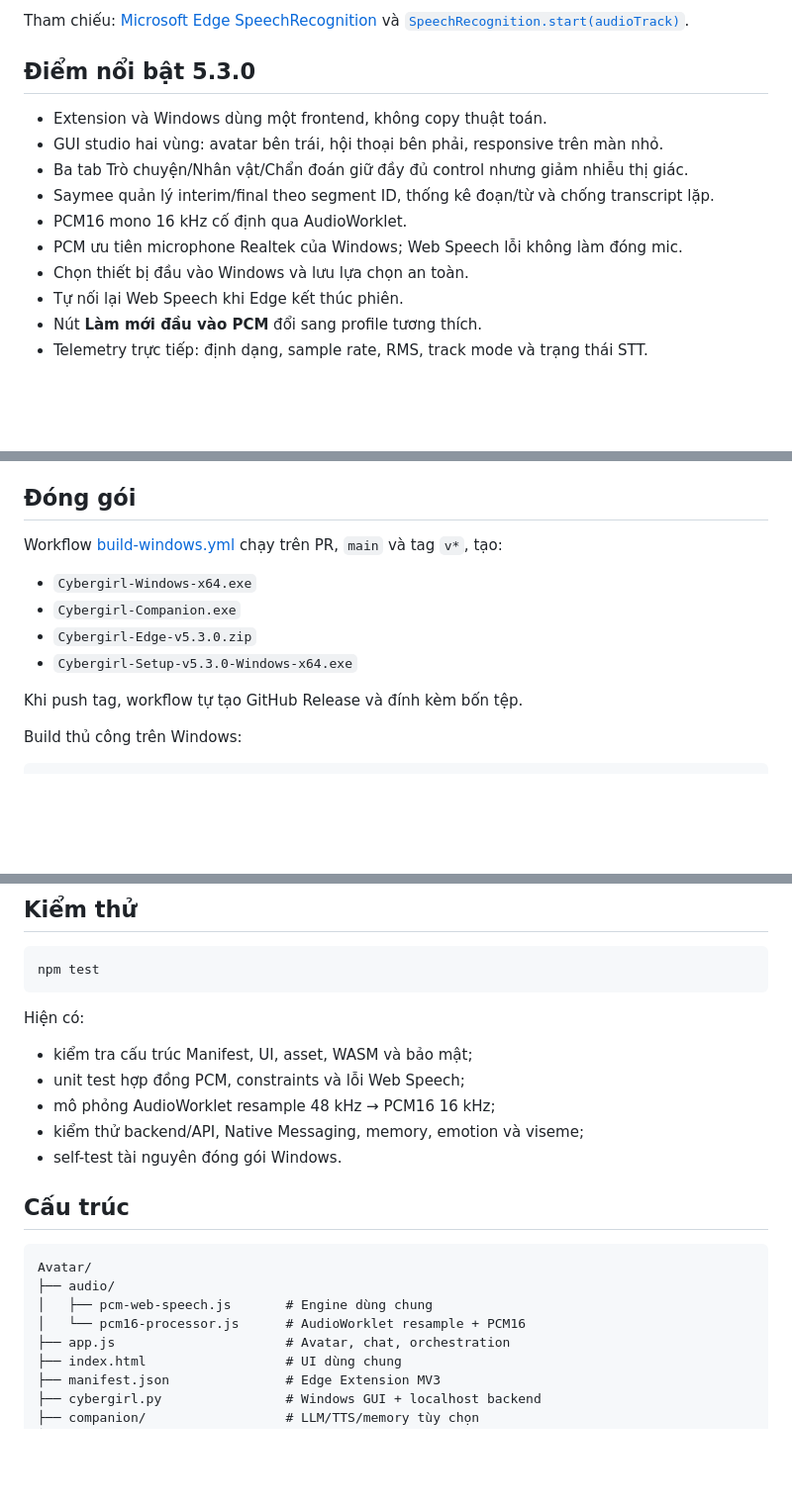
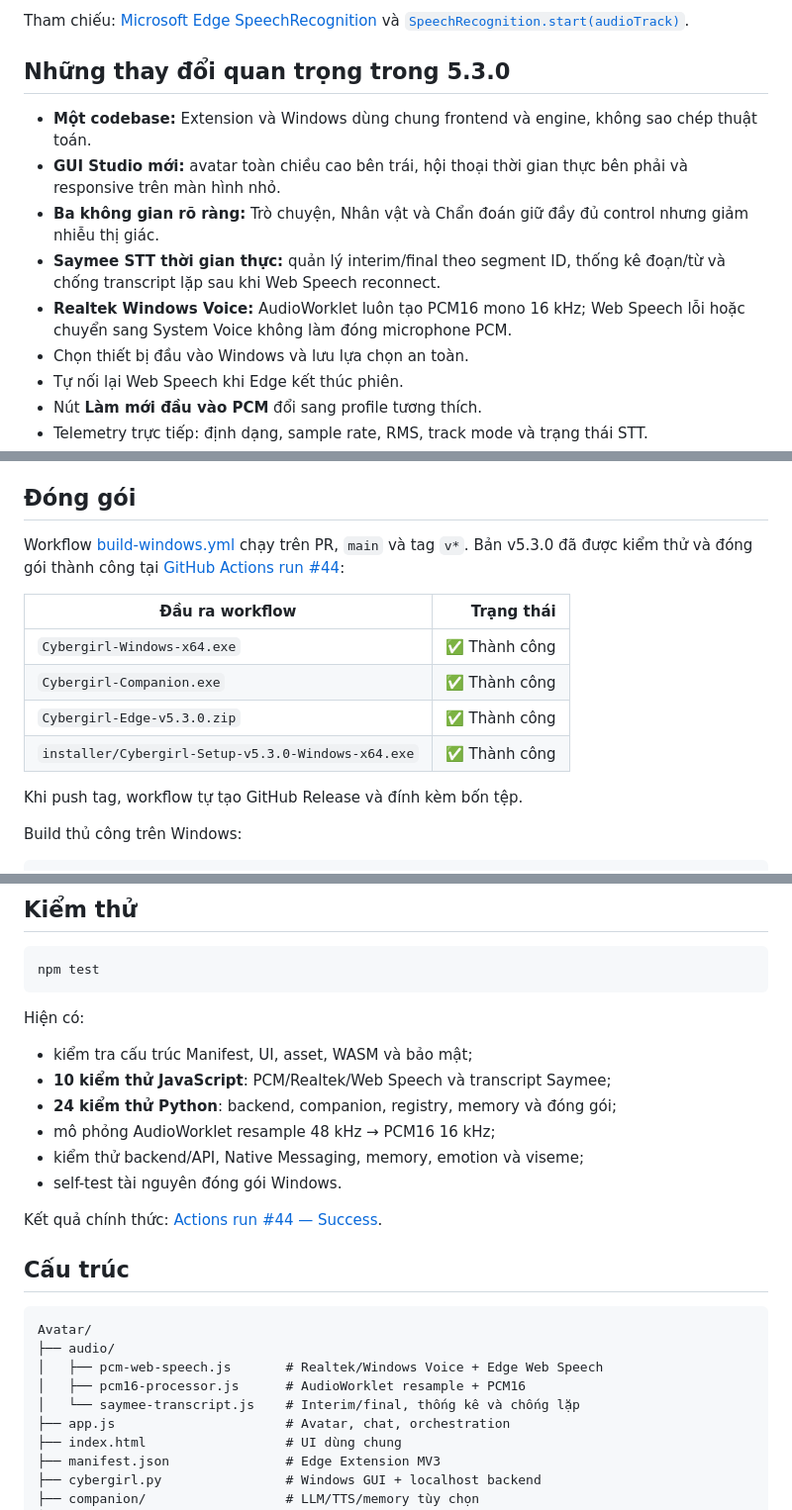
Before and after one commit to Base27-CVNSS/Avatar, a Markdown page: README.md, 3 parts joined by grey strips. Shown at 99% size. Drawn GitHub-style; blank space fills up the shorter version.

````diff
--- a/README.md
+++ b/README.md
@@ -119,14 +154,18 @@ Tham chiếu:
 [Microsoft Edge SpeechRecognition](https://learn.microsoft.com/en-us/microsoft-edge/web-platform/speech-recognition-api) và
 [`SpeechRecognition.start(audioTrack)`](https://developer.mozilla.org/en-US/docs/Web/API/SpeechRecognition/start).
 
-## Điểm nổi bật 5.3.0
+## Những thay đổi quan trọng trong 5.3.0
 
-- Extension và Windows dùng một frontend, không copy thuật toán.
-- GUI studio hai vùng: avatar bên trái, hội thoại bên phải, responsive trên màn nhỏ.
-- Ba tab Trò chuyện/Nhân vật/Chẩn đoán giữ đầy đủ control nhưng giảm nhiễu thị giác.
-- Saymee quản lý interim/final theo segment ID, thống kê đoạn/từ và chống transcript lặp.
-- PCM16 mono 16 kHz cố định qua AudioWorklet.
-- PCM ưu tiên microphone Realtek của Windows; Web Speech lỗi không làm đóng mic.
+- **Một codebase:** Extension và Windows dùng chung frontend và engine, không
+  sao chép thuật toán.
+- **GUI Studio mới:** avatar toàn chiều cao bên trái, hội thoại thời gian thực
+  bên phải và responsive trên màn hình nhỏ.
+- **Ba không gian rõ ràng:** Trò chuyện, Nhân vật và Chẩn đoán giữ đầy đủ
+  control nhưng giảm nhiễu thị giác.
+- **Saymee STT thời gian thực:** quản lý interim/final theo segment ID, thống kê
+  đoạn/từ và chống transcript lặp sau khi Web Speech reconnect.
+- **Realtek Windows Voice:** AudioWorklet luôn tạo PCM16 mono 16 kHz; Web Speech
+  lỗi hoặc chuyển sang System Voice không làm đóng microphone PCM.
 - Chọn thiết bị đầu vào Windows và lưu lựa chọn an toàn.
 - Tự nối lại Web Speech khi Edge kết thúc phiên.
 - Nút **Làm mới đầu vào PCM** đổi sang profile tương thích.
@@ -193,12 +232,16 @@ quyền sử dụng OpenAI API.
 ## Đóng gói
 
 Workflow [build-windows.yml](.github/workflows/build-windows.yml) chạy trên PR,
-`main` và tag `v*`, tạo:
+`main` và tag `v*`. Bản v5.3.0 đã được kiểm thử và đóng gói thành công tại
+[GitHub Actions run
+#44](https://github.com/Base27-CVNSS/Avatar/actions/runs/30524159731):
 
-- `Cybergirl-Windows-x64.exe`
-- `Cybergirl-Companion.exe`
-- `Cybergirl-Edge-v5.3.0.zip`
-- `Cybergirl-Setup-v5.3.0-Windows-x64.exe`
+| Đầu ra workflow | Trạng thái |
+|---|---:|
+| `Cybergirl-Windows-x64.exe` | ✅ Thành công |
+| `Cybergirl-Companion.exe` | ✅ Thành công |
+| `Cybergirl-Edge-v5.3.0.zip` | ✅ Thành công |
+| `installer/Cybergirl-Setup-v5.3.0-Windows-x64.exe` | ✅ Thành công |
 
 Khi push tag, workflow tự tạo GitHub Release và đính kèm bốn tệp.
 
@@ -223,18 +266,23 @@ npm test
 Hiện có:
 
 - kiểm tra cấu trúc Manifest, UI, asset, WASM và bảo mật;
-- unit test hợp đồng PCM, constraints và lỗi Web Speech;
+- **10 kiểm thử JavaScript**: PCM/Realtek/Web Speech và transcript Saymee;
+- **24 kiểm thử Python**: backend, companion, registry, memory và đóng gói;
 - mô phỏng AudioWorklet resample 48 kHz → PCM16 16 kHz;
 - kiểm thử backend/API, Native Messaging, memory, emotion và viseme;
 - self-test tài nguyên đóng gói Windows.
+
+Kết quả chính thức: [Actions run
+#44 — Success](https://github.com/Base27-CVNSS/Avatar/actions/runs/30524159731).
 
 ## Cấu trúc
 
 ```text
 Avatar/
 ├── audio/
-│   ├── pcm-web-speech.js       # Engine dùng chung
-│   └── pcm16-processor.js      # AudioWorklet resample + PCM16
+│   ├── pcm-web-speech.js       # Realtek/Windows Voice + Edge Web Speech
+│   ├── pcm16-processor.js      # AudioWorklet resample + PCM16
+│   └── saymee-transcript.js    # Interim/final, thống kê và chống lặp
 ├── app.js                      # Avatar, chat, orchestration
 ├── index.html                  # UI dùng chung
 ├── manifest.json               # Edge Extension MV3
````
Also changed, not shown: other parts of README.md (+44 -9 lines).
